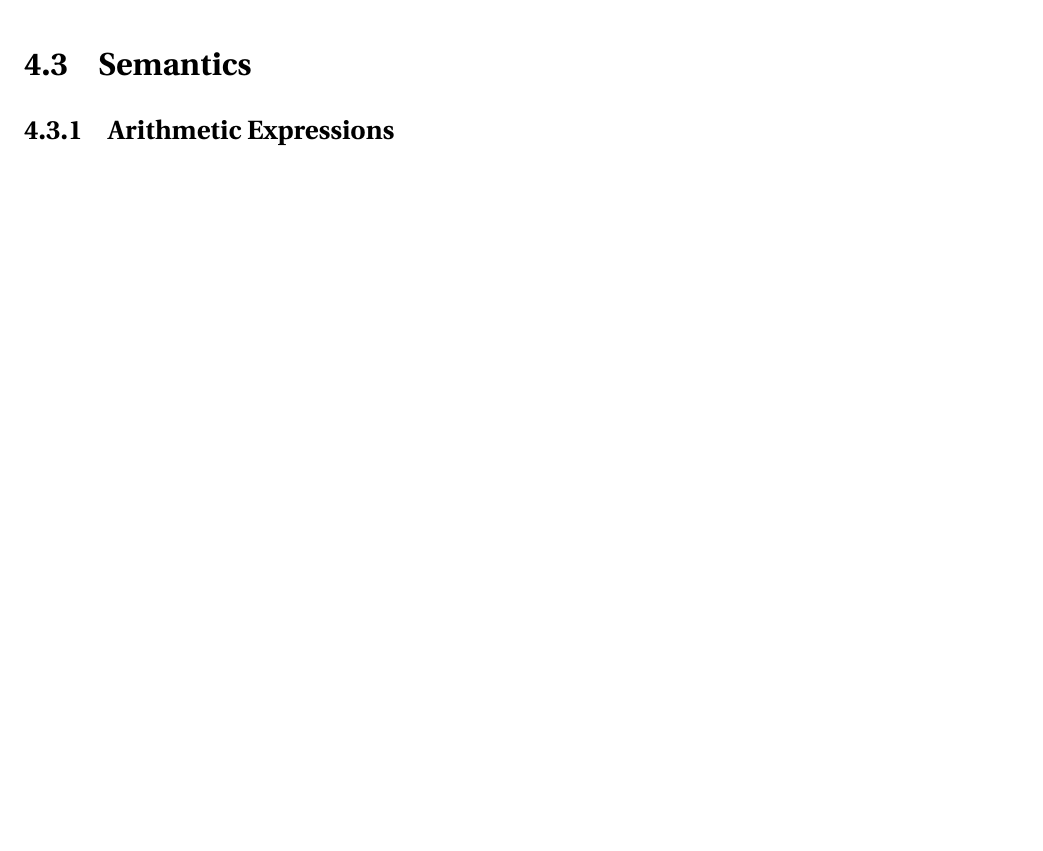
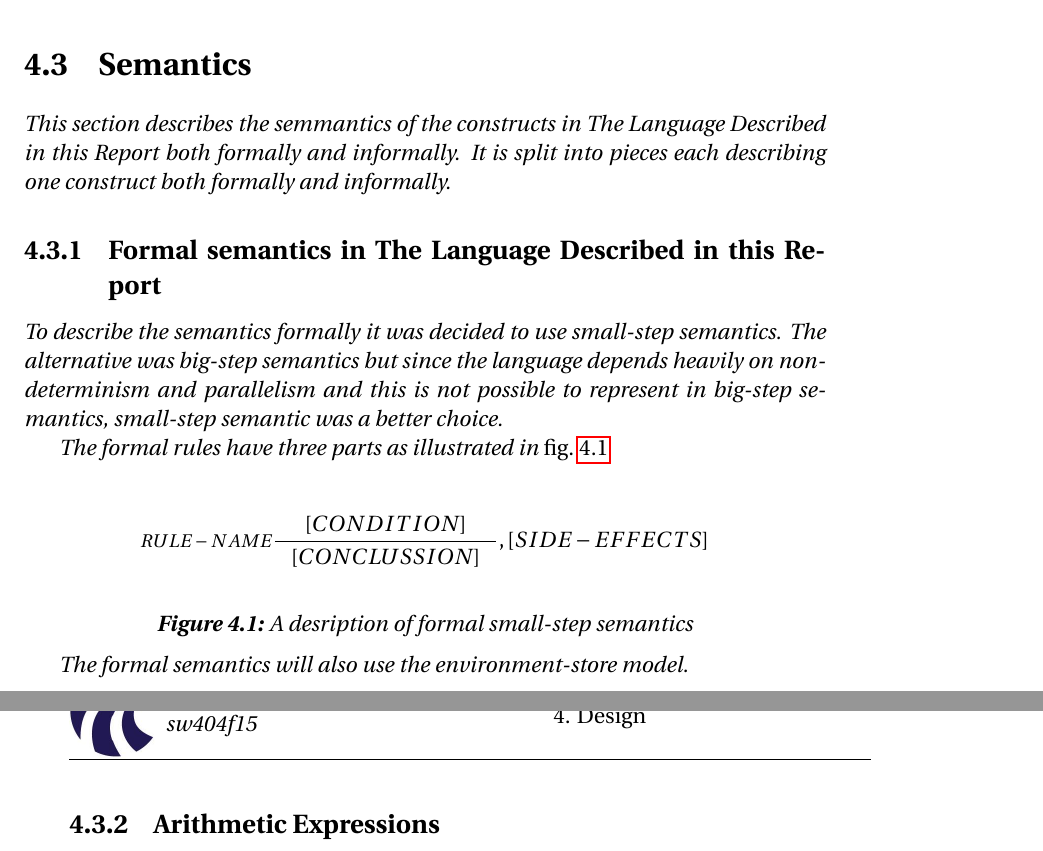
Before and after one commit to simonvandel/TLDR, a LaTeX thesis (Report/master.tex, which reads Report/Design/Semantik/semantik.tex): part of page 49 of 59 before the commit and two parts of pages 49 and 50 of 60 after it, the two joined at a grey line, cut so that both start at the same text, the shorter picture padded with empty space. Compiled offline with pdfLaTeX.

Commit message:
semantics

```diff
--- a/Report/Design/Semantik/semantik.tex
+++ b/Report/Design/Semantik/semantik.tex
@@ -1,4 +1,23 @@
 \section{Semantics}
+This section describes the semmantics of the constructs in The Language Described in this Report both formally and informally. It is split into pieces each describing one construct both formally and informally.
+
+\subsection{Formal semantics in The Language Described in this Report}
+To describe the semantics formally it was decided to use small-step semantics. The alternative was big-step semantics but since the language depends heavily on non-determinism and parallelism and this is not possible to represent in big-step semantics, small-step semantic was a better choice.
+
+The formal rules have three parts as illustrated in \cref{SM-semantics}
+
+\begin{figure}[H]
+\begin{align*}
+&\inference[$RULE-NAME$]{[CONDITION]}
+												{[CONCLUSSION]}
+												{,[SIDE-EFFECTS]}
+\end{align*}
+\caption{A desription of formal small-step semantics}
+\label{SM-semantics}
+\end{figure}
+
+The formal semantics will also use the environment-store model.
+
 \subsection{Arithmetic Expressions}
 \begin{align*}
 &\inference[$\text{ADD}_\text{L}$]{e,st \vdash a_1 \Rightarrow_A a_1'}
```
